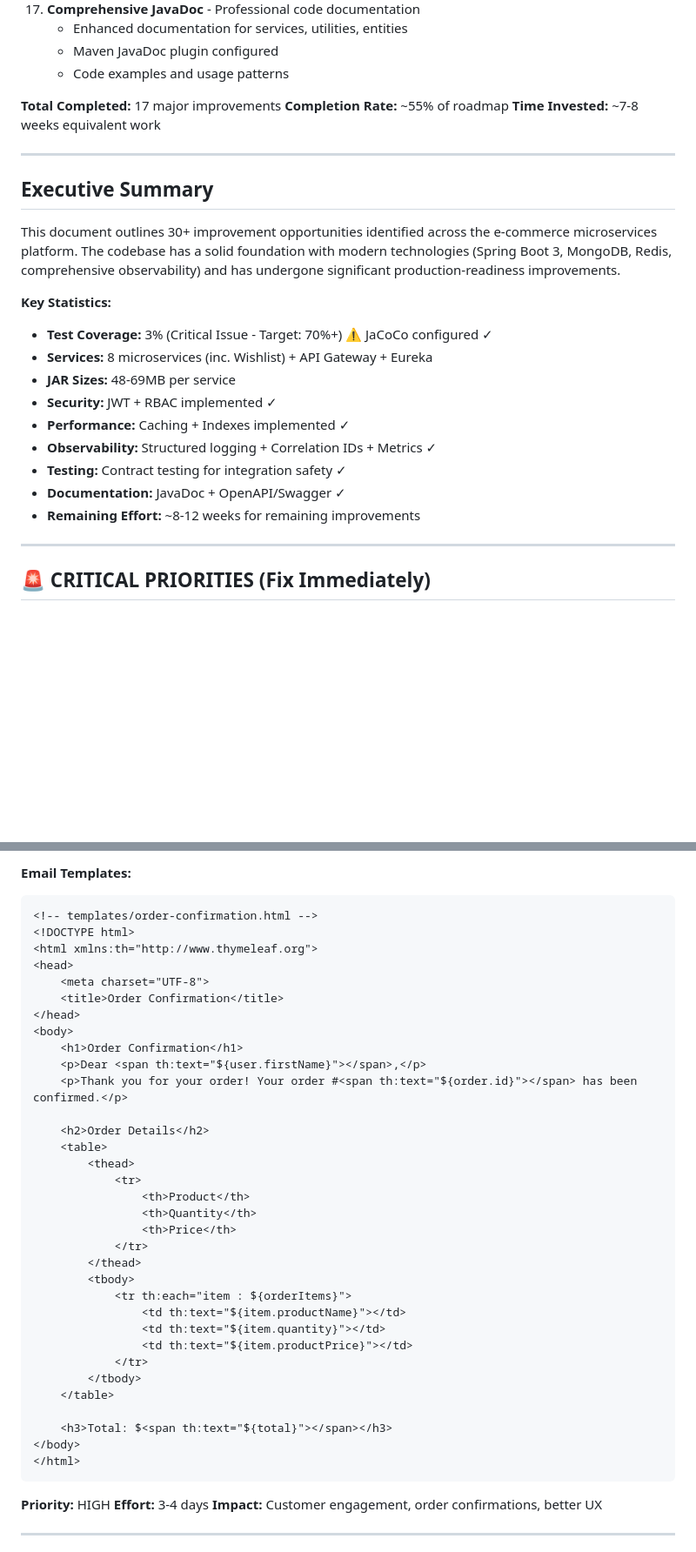
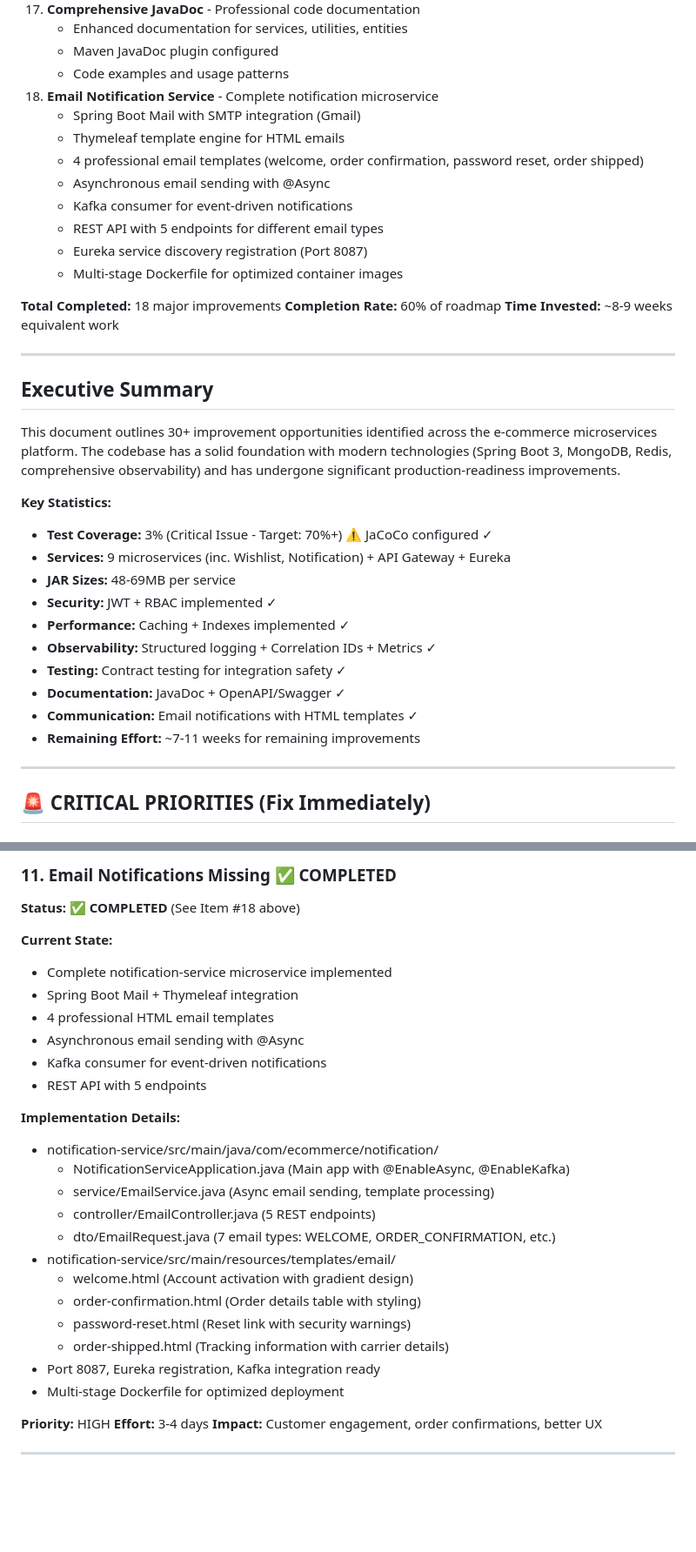
Before and after one commit to srk-sh1vkumar/ecommerce-microservices, a Markdown page: IMPROVEMENT_ROADMAP.md, 2 parts joined by grey strips. Shown at 87% size. Rendered like a GitHub page; blank space fills up the shorter version.

````diff
--- a/IMPROVEMENT_ROADMAP.md
+++ b/IMPROVEMENT_ROADMAP.md
@@ -64,10 +64,19 @@
     - Enhanced documentation for services, utilities, entities
     - Maven JavaDoc plugin configured
     - Code examples and usage patterns
-
-**Total Completed:** 17 major improvements
-**Completion Rate:** ~55% of roadmap
-**Time Invested:** ~7-8 weeks equivalent work
+18. **Email Notification Service** - Complete notification microservice
+    - Spring Boot Mail with SMTP integration (Gmail)
+    - Thymeleaf template engine for HTML emails
+    - 4 professional email templates (welcome, order confirmation, password reset, order shipped)
+    - Asynchronous email sending with @Async
+    - Kafka consumer for event-driven notifications
+    - REST API with 5 endpoints for different email types
+    - Eureka service discovery registration (Port 8087)
+    - Multi-stage Dockerfile for optimized container images
+
+**Total Completed:** 18 major improvements
+**Completion Rate:** 60% of roadmap
+**Time Invested:** ~8-9 weeks equivalent work
 
 ---
 
@@ -77,14 +86,15 @@ This document outlines 30+ improvement opportunities identified across the e-com
 
 **Key Statistics:**
 - **Test Coverage:** 3% (Critical Issue - Target: 70%+) ⚠️ JaCoCo configured ✓
-- **Services:** 8 microservices (inc. Wishlist) + API Gateway + Eureka
+- **Services:** 9 microservices (inc. Wishlist, Notification) + API Gateway + Eureka
 - **JAR Sizes:** 48-69MB per service
 - **Security:** JWT + RBAC implemented ✓
 - **Performance:** Caching + Indexes implemented ✓
 - **Observability:** Structured logging + Correlation IDs + Metrics ✓
 - **Testing:** Contract testing for integration safety ✓
 - **Documentation:** JavaDoc + OpenAPI/Swagger ✓
-- **Remaining Effort:** ~8-12 weeks for remaining improvements
+- **Communication:** Email notifications with HTML templates ✓
+- **Remaining Effort:** ~7-11 weeks for remaining improvements
 
 ---
 
@@ -960,39 +882,28 @@ public class EmailService {
-**Email Templates:**
-```html
-<!-- templates/order-confirmation.html -->
-<!DOCTYPE html>
-<html xmlns:th="http://www.thymeleaf.org">
-<head>
-    <meta charset="UTF-8">
-    <title>Order Confirmation</title>
-</head>
-<body>
-    <h1>Order Confirmation</h1>
-    <p>Dear <span th:text="${user.firstName}"></span>,</p>
-    <p>Thank you for your order! Your order #<span th:text="${order.id}"></span> has been confirmed.</p>
-
-    <h2>Order Details</h2>
-    <table>
-        <thead>
-            <tr>
-                <th>Product</th>
-                <th>Quantity</th>
-                <th>Price</th>
-            </tr>
-        </thead>
-        <tbody>
-            <tr th:each="item : ${orderItems}">
-                <td th:text="${item.productName}"></td>
-                <td th:text="${item.quantity}"></td>
-                <td th:text="${item.productPrice}"></td>
-            </tr>
-        </tbody>
-    </table>
-
-    <h3>Total: $<span th:text="${total}"></span></h3>
-</body>
-</html>
-```
+### 11. Email Notifications Missing ✅ COMPLETED
+
+**Status:** ✅ **COMPLETED** (See Item #18 above)
+
+**Current State:**
+- Complete notification-service microservice implemented
+- Spring Boot Mail + Thymeleaf integration
+- 4 professional HTML email templates
+- Asynchronous email sending with @Async
+- Kafka consumer for event-driven notifications
+- REST API with 5 endpoints
+
+**Implementation Details:**
+- notification-service/src/main/java/com/ecommerce/notification/
+  - NotificationServiceApplication.java (Main app with @EnableAsync, @EnableKafka)
+  - service/EmailService.java (Async email sending, template processing)
+  - controller/EmailController.java (5 REST endpoints)
+  - dto/EmailRequest.java (7 email types: WELCOME, ORDER_CONFIRMATION, etc.)
+- notification-service/src/main/resources/templates/email/
+  - welcome.html (Account activation with gradient design)
+  - order-confirmation.html (Order details table with styling)
+  - password-reset.html (Reset link with security warnings)
+  - order-shipped.html (Tracking information with carrier details)
+- Port 8087, Eureka registration, Kafka integration ready
+- Multi-stage Dockerfile for optimized deployment
 
 **Priority:** HIGH
 **Effort:** 3-4 days
````
Also changed, not shown: other parts of IMPROVEMENT_ROADMAP.md (+1 -89 lines).
